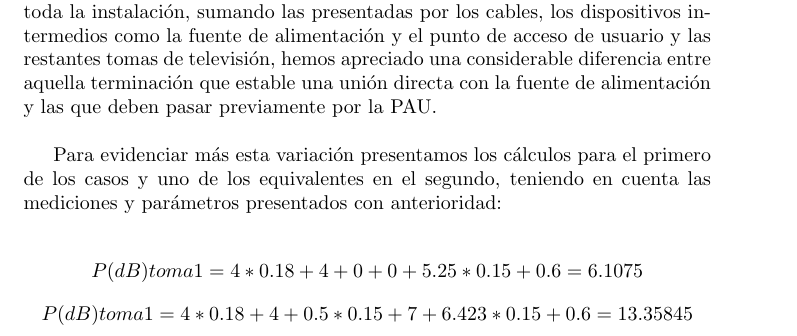
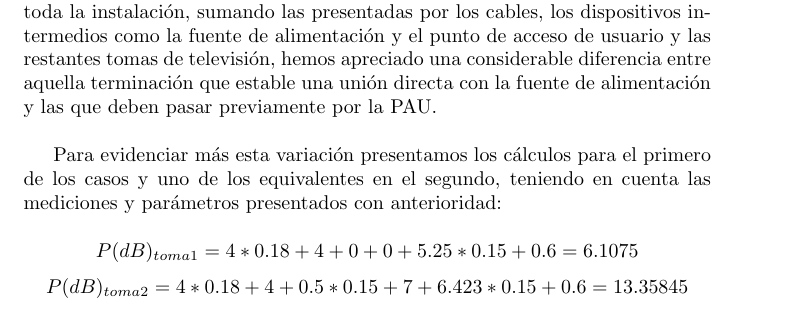
Before and after one commit to ashtrakhov/collado_ortega_telematics, a LaTeX document (Next_gen_systems/Designing_an_ICT.tex): part of page 6 of 6, cut so that both start at the same text. Compiled offline with pdfLaTeX.

Commit message:
Cambiando detalles

```diff
--- a/Next_gen_systems/Designing_an_ICT.tex
+++ b/Next_gen_systems/Designing_an_ICT.tex
@@ -134,7 +134,7 @@
 
 		Para evidenciar más esta variación presentamos los cálculos para el primero de los casos y uno de los equivalentes en el segundo, teniendo en cuenta las mediciones y parámetros presentados con anterioridad:
 
-		$$P(dB)toma1 = 4*0.18 + 4 + 0 + 0 + 5.25*0.15 + 0.6 = 6.1075$$
-		$$P(dB)toma1 = 4*0.18 + 4 + 0.5*0.15 + 7 + 6.423*0.15 + 0.6 = 13.35845$$
+		$$P(dB)_{toma1} = 4*0.18 + 4 + 0 + 0 + 5.25*0.15 + 0.6 = 6.1075$$
+		$$P(dB)_{toma2} = 4*0.18 + 4 + 0.5*0.15 + 7 + 6.423*0.15 + 0.6 = 13.35845$$
 
 \end{document}
```
